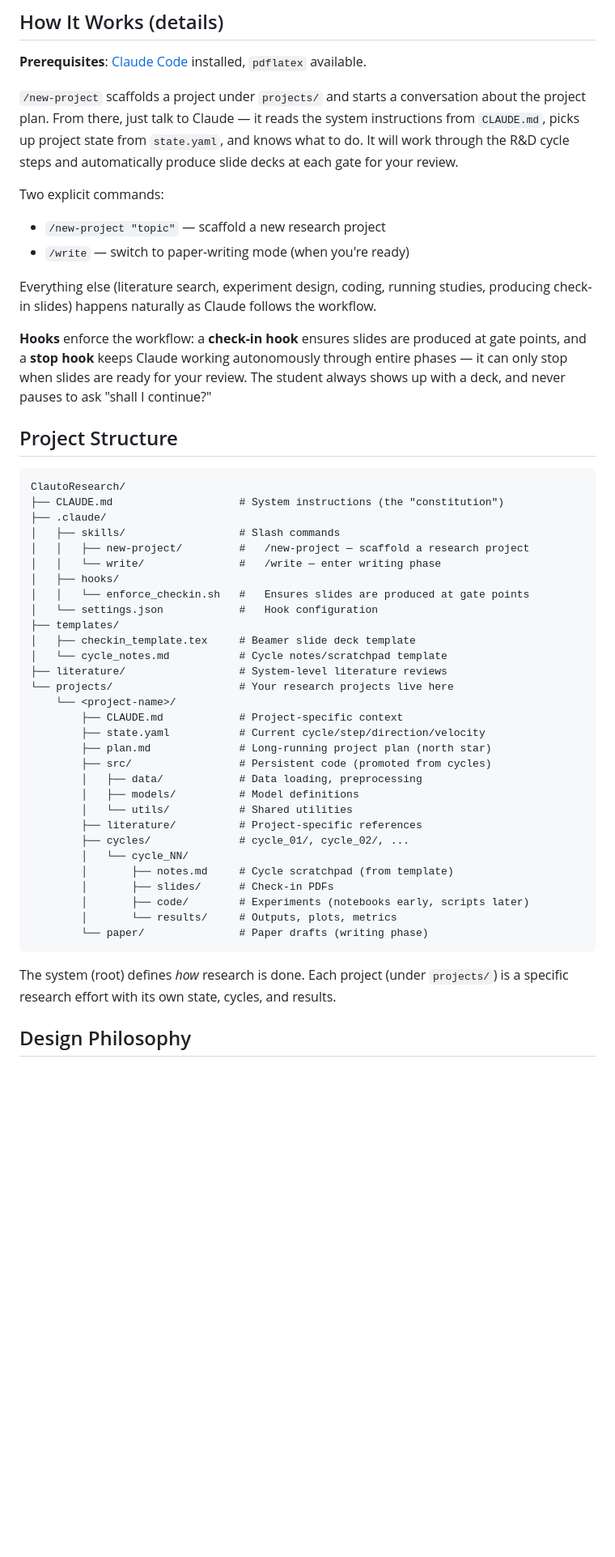
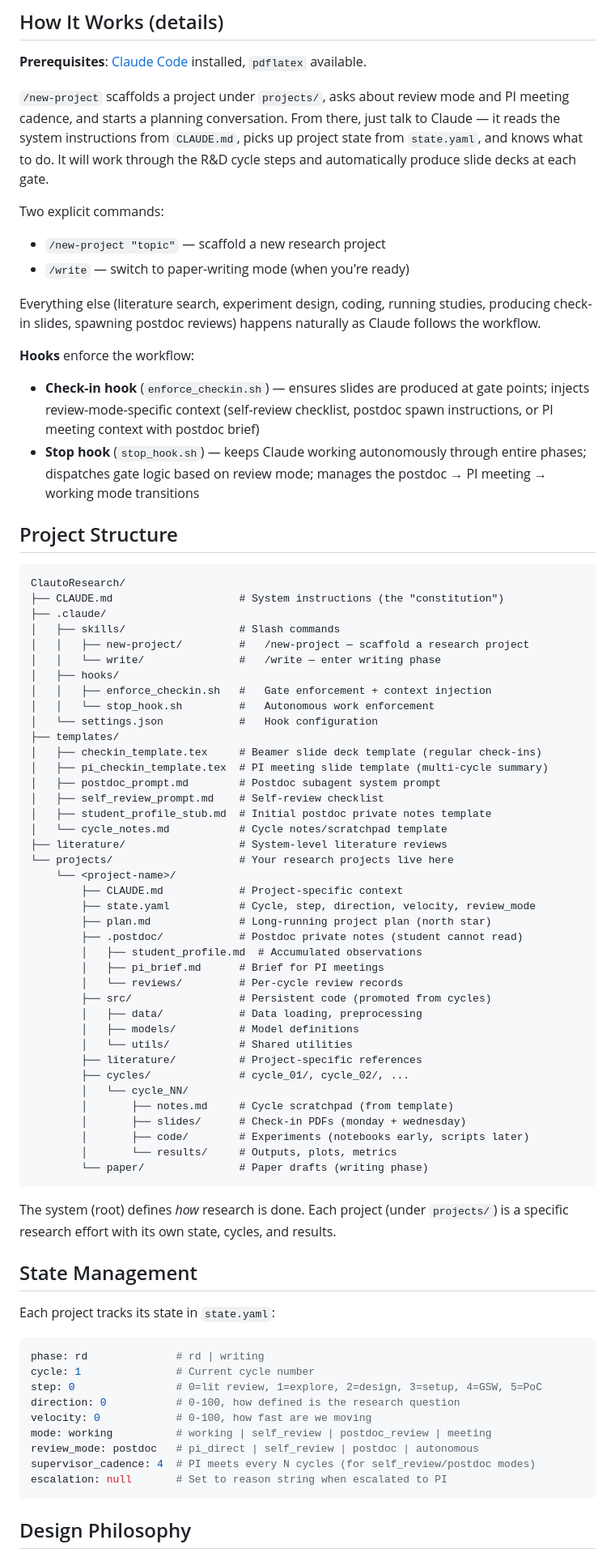
Before and after one commit to murnanedaniel/ClautoResearch, a Markdown page: README.md, the part around one of its changes. Shown at 81% size. Rendered like a GitHub page; blank space fills up the shorter version.

````diff
--- a/README.md
+++ b/README.md
@@ -50,15 +85,17 @@ That's it. Claude takes it from there.
 
 **Prerequisites**: [Claude Code](https://claude.com/claude-code) installed, `pdflatex` available.
 
-`/new-project` scaffolds a project under `projects/` and starts a conversation about the project plan. From there, just talk to Claude — it reads the system instructions from `CLAUDE.md`, picks up project state from `state.yaml`, and knows what to do. It will work through the R&D cycle steps and automatically produce slide decks at each gate for your review.
+`/new-project` scaffolds a project under `projects/`, asks about review mode and PI meeting cadence, and starts a planning conversation. From there, just talk to Claude — it reads the system instructions from `CLAUDE.md`, picks up project state from `state.yaml`, and knows what to do. It will work through the R&D cycle steps and automatically produce slide decks at each gate.
 
 Two explicit commands:
 - `/new-project "topic"` — scaffold a new research project
 - `/write` — switch to paper-writing mode (when you're ready)
 
-Everything else (literature search, experiment design, coding, running studies, producing check-in slides) happens naturally as Claude follows the workflow.
+Everything else (literature search, experiment design, coding, running studies, producing check-in slides, spawning postdoc reviews) happens naturally as Claude follows the workflow.
 
-**Hooks** enforce the workflow: a **check-in hook** ensures slides are produced at gate points, and a **stop hook** keeps Claude working autonomously through entire phases — it can only stop when slides are ready for your review. The student always shows up with a deck, and never pauses to ask "shall I continue?"
+**Hooks** enforce the workflow:
+- **Check-in hook** (`enforce_checkin.sh`) — ensures slides are produced at gate points; injects review-mode-specific context (self-review checklist, postdoc spawn instructions, or PI meeting context with postdoc brief)
+- **Stop hook** (`stop_hook.sh`) — keeps Claude working autonomously through entire phases; dispatches gate logic based on review mode; manages the postdoc → PI meeting → working mode transitions
 
 ## Project Structure
 
@@ -70,17 +107,26 @@ ClautoResearch/
 │   │   ├── new-project/         #   /new-project — scaffold a research project
 │   │   └── write/               #   /write — enter writing phase
 │   ├── hooks/
-│   │   └── enforce_checkin.sh   #   Ensures slides are produced at gate points
+│   │   ├── enforce_checkin.sh   #   Gate enforcement + context injection
+│   │   └── stop_hook.sh         #   Autonomous work enforcement
 │   └── settings.json            #   Hook configuration
 ├── templates/
-│   ├── checkin_template.tex     # Beamer slide deck template
+│   ├── checkin_template.tex     # Beamer slide deck template (regular check-ins)
+│   ├── pi_checkin_template.tex  # PI meeting slide template (multi-cycle summary)
+│   ├── postdoc_prompt.md        # Postdoc subagent system prompt
+│   ├── self_review_prompt.md    # Self-review checklist
+│   ├── student_profile_stub.md  # Initial postdoc private notes template
 │   └── cycle_notes.md           # Cycle notes/scratchpad template
 ├── literature/                  # System-level literature reviews
 └── projects/                    # Your research projects live here
     └── <project-name>/
         ├── CLAUDE.md            # Project-specific context
-        ├── state.yaml           # Current cycle/step/direction/velocity
+        ├── state.yaml           # Cycle, step, direction, velocity, review_mode
         ├── plan.md              # Long-running project plan (north star)
+        ├── .postdoc/            # Postdoc private notes (student cannot read)
+        │   ├── student_profile.md  # Accumulated observations
+        │   ├── pi_brief.md      # Brief for PI meetings
+        │   └── reviews/         # Per-cycle review records
         ├── src/                 # Persistent code (promoted from cycles)
         │   ├── data/            # Data loading, preprocessing
         │   ├── models/          # Model definitions
@@ -89,7 +135,7 @@ ClautoResearch/
         ├── cycles/              # cycle_01/, cycle_02/, ...
         │   └── cycle_NN/
         │       ├── notes.md     # Cycle scratchpad (from template)
-        │       ├── slides/      # Check-in PDFs
+        │       ├── slides/      # Check-in PDFs (monday + wednesday)
         │       ├── code/        # Experiments (notebooks early, scripts later)
         │       └── results/     # Outputs, plots, metrics
         └── paper/               # Paper drafts (writing phase)
@@ -97,6 +143,22 @@ ClautoResearch/
 
 The system (root) defines *how* research is done. Each project (under `projects/`) is a specific research effort with its own state, cycles, and results.
 
+## State Management
+
+Each project tracks its state in `state.yaml`:
+
+```yaml
+phase: rd              # rd | writing
+cycle: 1               # Current cycle number
+step: 0                # 0=lit review, 1=explore, 2=design, 3=setup, 4=GSW, 5=PoC
+direction: 0           # 0-100, how defined is the research question
+velocity: 0            # 0-100, how fast are we moving
+mode: working          # working | self_review | postdoc_review | meeting
+review_mode: postdoc   # pi_direct | self_review | postdoc | autonomous
+supervisor_cadence: 4  # PI meets every N cycles (for self_review/postdoc modes)
+escalation: null       # Set to reason string when escalated to PI
+```
+
 ## Design Philosophy
 
 - **Claude-native**: Uses Claude Code skills, CLAUDE.md hierarchy, and hooks — not a Python orchestration framework
````
Also changed, not shown: other parts of README.md (+40 -4 lines).
